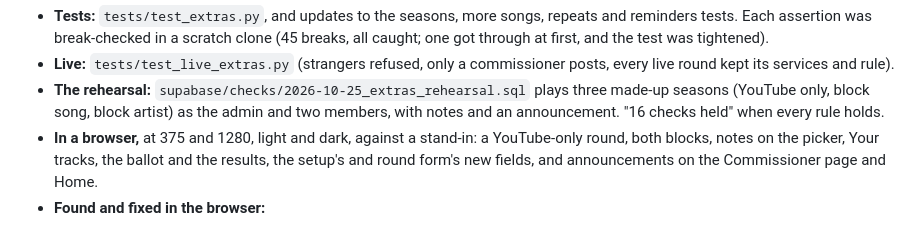
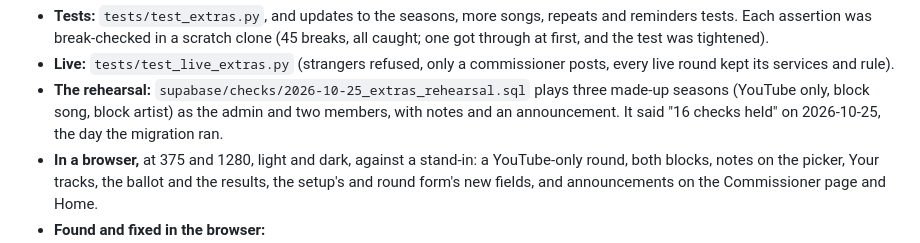
Before and after one commit to KernelForbin/pfml, a Markdown page: README.md, the part around the change. Drawn GitHub-style.

Commit message:
Docs: the extras migration and rehearsal ran (16 checks held), send-reminders redeployed
Co-Authored-By: Claude Opus 5.5 <noreply@anthropic.com>

```diff
--- a/README.md
+++ b/README.md
@@ -1883,8 +1883,8 @@ the notification switches and `site_rounds_export`.
   commissioner posts, every live round kept its services and rule).
 - **The rehearsal:** `supabase/checks/2026-10-25_extras_rehearsal.sql`
   plays three made-up seasons (YouTube only, block song, block artist) as
-  the admin and two members, with notes and an announcement. "16 checks
-  held" when every rule holds.
+  the admin and two members, with notes and an announcement. It said "16
+  checks held" on 2026-10-25, the day the migration ran.
 - **In a browser,** at 375 and 1280, light and dark, against a stand-in:
   a YouTube-only round, both blocks, notes on the picker, Your tracks, the
   ballot and the results, the setup's and round form's new fields, and
```
Also changed, not shown: CHANGELOG.md (+12 -3 lines), CLAUDE.md (+6 -4 lines).
